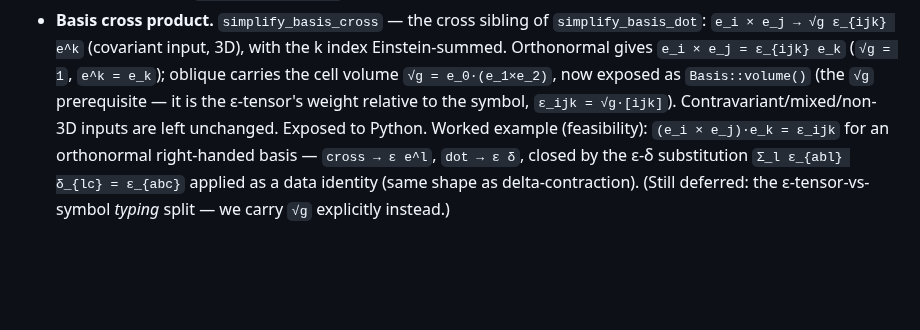
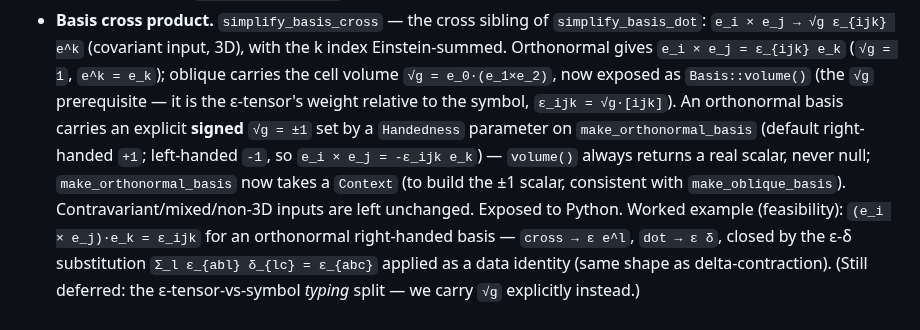
Before and after one commit to deadmorous/tender, a Markdown page: vibes/000049_vector-bases-and-coordinate-systems.md, the part around the change. GitHub-like rendering; blank space fills up the shorter version.

Commit message:
vibe 000049: record handedness / signed volume
Co-Authored-By: Claude Opus 4.8 <noreply@anthropic.com>

```diff
--- a/vibes/000049_vector-bases-and-coordinate-systems.md
+++ b/vibes/000049_vector-bases-and-coordinate-systems.md
@@ -308,7 +308,12 @@ derivative).
   the k index Einstein-summed. Orthonormal gives `e_i × e_j = ε_{ijk} e_k`
   (`√g = 1`, `e^k = e_k`); oblique carries the cell volume `√g = e_0·(e_1×e_2)`,
   now exposed as `Basis::volume()` (the `√g` prerequisite — it is the ε-tensor's
-  weight relative to the symbol, `ε_ijk = √g·[ijk]`). Contravariant/mixed/non-3D
+  weight relative to the symbol, `ε_ijk = √g·[ijk]`). An orthonormal basis
+  carries an explicit **signed** `√g = ±1` set by a `Handedness` parameter on
+  `make_orthonormal_basis` (default right-handed `+1`; left-handed `-1`, so
+  `e_i × e_j = -ε_ijk e_k`) — `volume()` always returns a real scalar, never
+  null; `make_orthonormal_basis` now takes a `Context` (to build the ±1 scalar,
+  consistent with `make_oblique_basis`). Contravariant/mixed/non-3D
   inputs are left unchanged. Exposed to Python. Worked example (feasibility):
   `(e_i × e_j)·e_k = ε_ijk` for an orthonormal right-handed basis — `cross → ε e^l`,
   `dot → ε δ`, closed by the ε-δ substitution `Σ_l ε_{abl} δ_{lc} = ε_{abc}`
```
